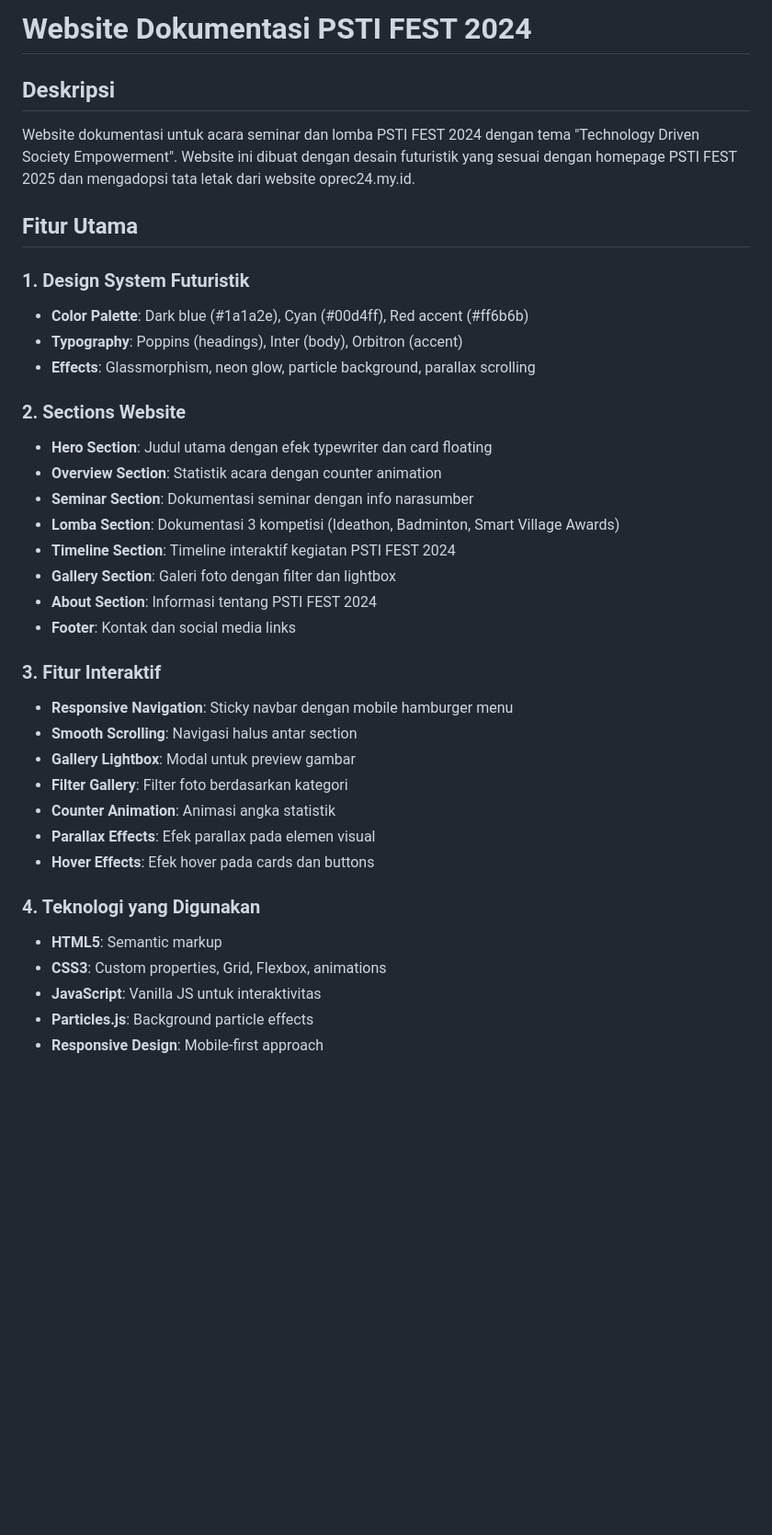
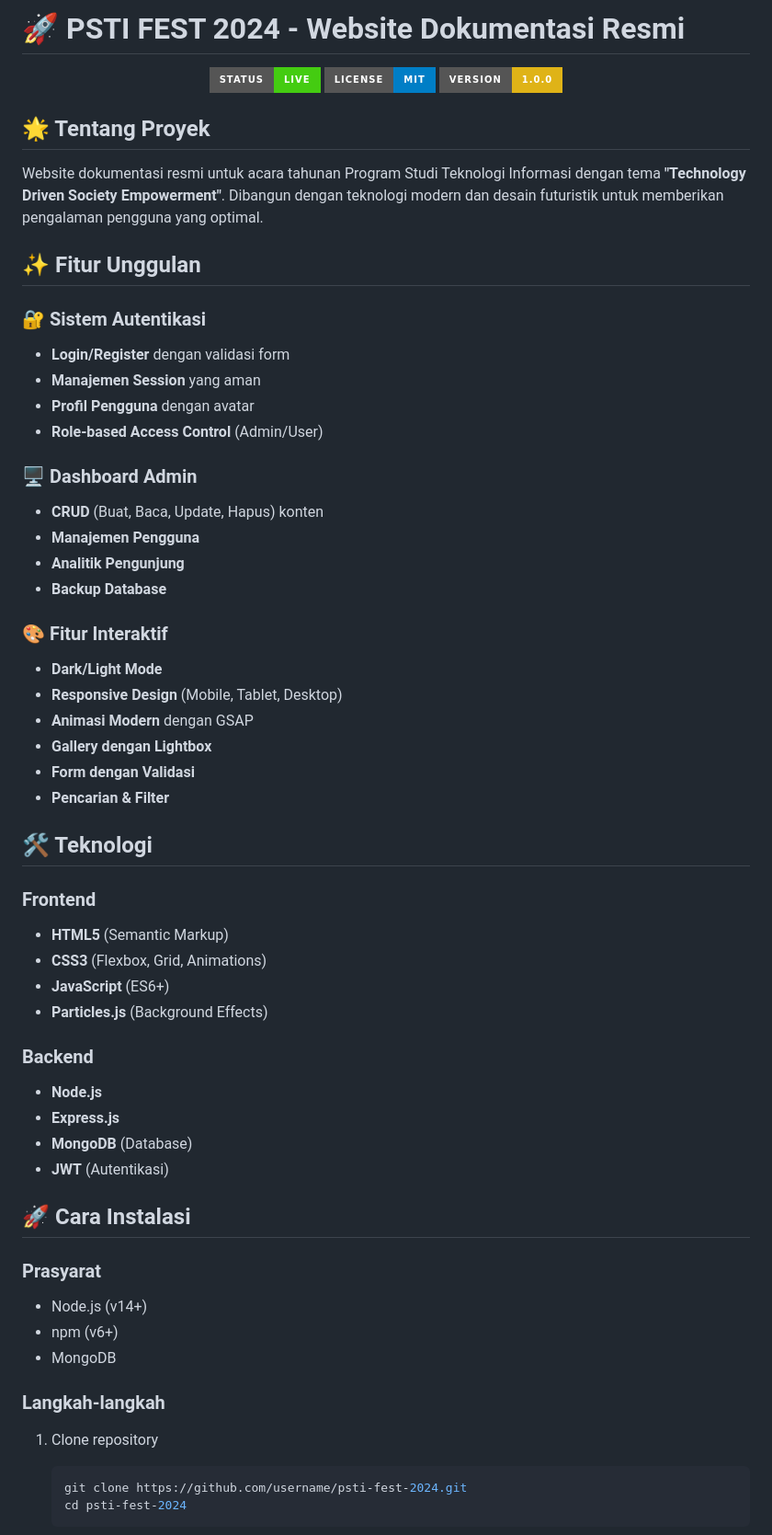
Before and after one commit to JundyAlka/pstifest2024-docs, a Markdown page: README.md, the part around the change printed below. Shown: that part at 92% size. Rendered like a GitHub page; badges without logos; blank space fills up the shorter version.

````diff
--- a/README.md
+++ b/README.md
@@ -1,37 +1,62 @@
-# Website Dokumentasi PSTI FEST 2024
+# 🚀 PSTI FEST 2024 - Website Dokumentasi Resmi
 
-## Deskripsi
-Website dokumentasi untuk acara seminar dan lomba PSTI FEST 2024 dengan tema "Technology Driven Society Empowerment". Website ini dibuat dengan desain futuristik yang sesuai dengan homepage PSTI FEST 2025 dan mengadopsi tata letak dari website oprec24.my.id.
+<div align="center">
+  <img src="https://img.shields.io/badge/Status-Live-brightgreen?style=for-the-badge">
+  <img src="https://img.shields.io/badge/License-MIT-blue?style=for-the-badge">
+  <img src="https://img.shields.io/badge/Version-1.0.0-yellow?style=for-the-badge">
+</div>
 
-## Fitur Utama
+## 🌟 Tentang Proyek
 
-### 1. Design System Futuristik
-- **Color Palette**: Dark blue (#1a1a2e), Cyan (#00d4ff), Red accent (#ff6b6b)
-- **Typography**: Poppins (headings), Inter (body), Orbitron (accent)
-- **Effects**: Glassmorphism, neon glow, particle background, parallax scrolling
+Website dokumentasi resmi untuk acara tahunan Program Studi Teknologi Informasi dengan tema **"Technology Driven Society Empowerment"**. Dibangun dengan teknologi modern dan desain futuristik untuk memberikan pengalaman pengguna yang optimal.
 
-### 2. Sections Website
-- **Hero Section**: Judul utama dengan efek typewriter dan card floating
-- **Overview Section**: Statistik acara dengan counter animation
-- **Seminar Section**: Dokumentasi seminar dengan info narasumber
-- **Lomba Section**: Dokumentasi 3 kompetisi (Ideathon, Badminton, Smart Village Awards)
-- **Timeline Section**: Timeline interaktif kegiatan PSTI FEST 2024
-- **Gallery Section**: Galeri foto dengan filter dan lightbox
-- **About Section**: Informasi tentang PSTI FEST 2024
-- **Footer**: Kontak dan social media links
+## ✨ Fitur Unggulan
 
-### 3. Fitur Interaktif
-- **Responsive Navigation**: Sticky navbar dengan mobile hamburger menu
-- **Smooth Scrolling**: Navigasi halus antar section
-- **Gallery Lightbox**: Modal untuk preview gambar
-- **Filter Gallery**: Filter foto berdasarkan kategori
-- **Counter Animation**: Animasi angka statistik
-- **Parallax Effects**: Efek parallax pada elemen visual
-- **Hover Effects**: Efek hover pada cards dan buttons
+### 🔐 Sistem Autentikasi
+- **Login/Register** dengan validasi form
+- **Manajemen Session** yang aman
+- **Profil Pengguna** dengan avatar
+- **Role-based Access Control** (Admin/User)
 
-### 4. Teknologi yang Digunakan
-- **HTML5**: Semantic markup
-- **CSS3**: Custom properties, Grid, Flexbox, animations
-- **JavaScript**: Vanilla JS untuk interaktivitas
-- **Particles.js**: Background particle effects
-- **Responsive Design**: Mobile-first approach
+### 🖥️ Dashboard Admin
+- **CRUD** (Buat, Baca, Update, Hapus) konten
+- **Manajemen Pengguna**
+- **Analitik Pengunjung**
+- **Backup Database**
+
+### 🎨 Fitur Interaktif
+- **Dark/Light Mode**
+- **Responsive Design** (Mobile, Tablet, Desktop)
+- **Animasi Modern** dengan GSAP
+- **Gallery dengan Lightbox**
+- **Form dengan Validasi**
+- **Pencarian & Filter**
+
+## 🛠️ Teknologi
+
+### Frontend
+- **HTML5** (Semantic Markup)
+- **CSS3** (Flexbox, Grid, Animations)
+- **JavaScript** (ES6+)
+- **Particles.js** (Background Effects)
+
+### Backend
+- **Node.js**
+- **Express.js**
+- **MongoDB** (Database)
+- **JWT** (Autentikasi)
+
+## 🚀 Cara Instalasi
+
+### Prasyarat
+- Node.js (v14+)
+- npm (v6+)
+- MongoDB
+
+### Langkah-langkah
+1. Clone repository
+   ```bash
+   git clone https://github.com/username/psti-fest-2024.git
+   cd psti-fest-2024
+   ```
+
````
Also changed, not shown: other parts of README.md (+67 -0 lines).
